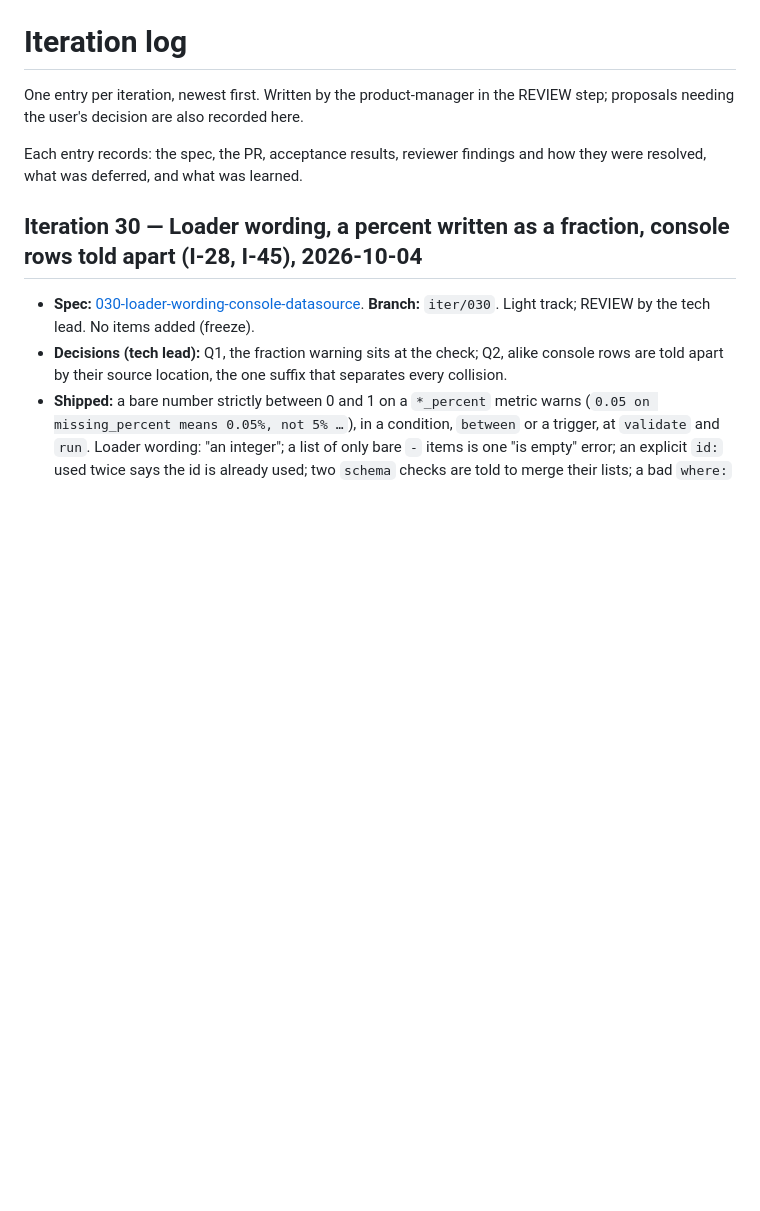
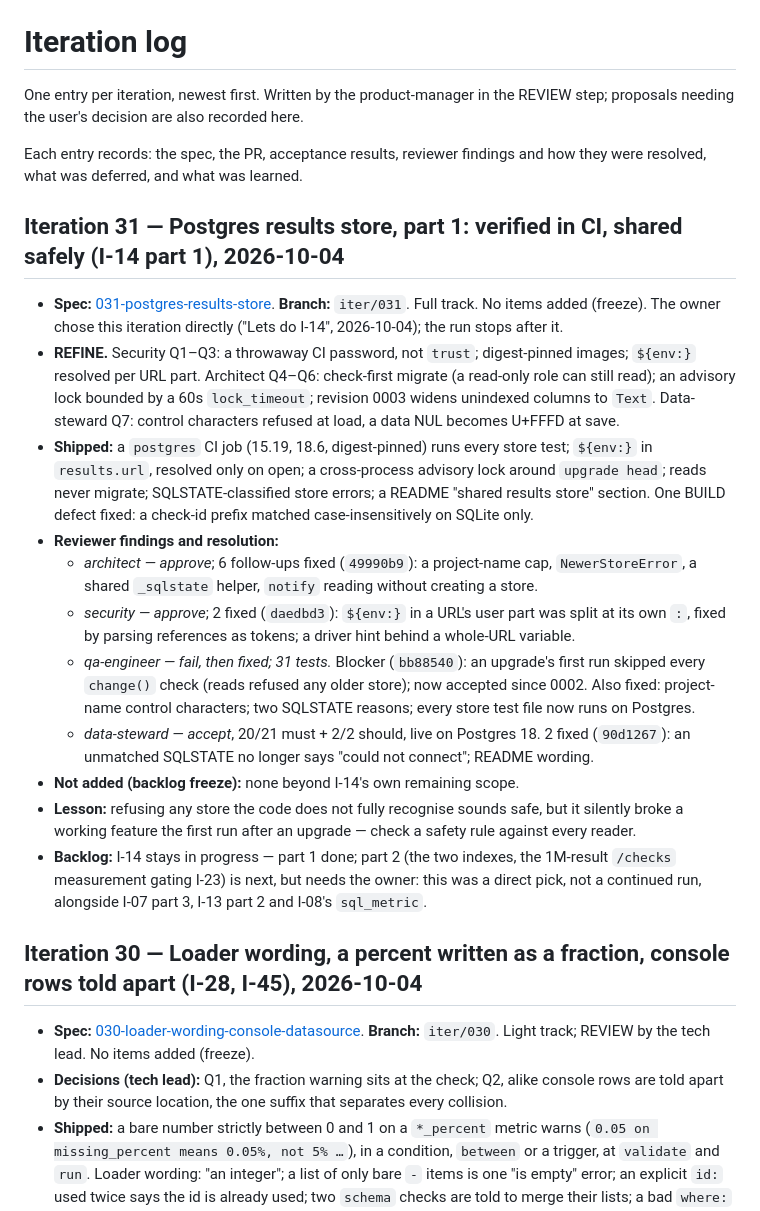
Before and after one commit to geoffkoh/tablewatch, a Markdown page: docs/product/ITERATIONS.md, the part around the change. GitHub-like rendering; blank space fills up the shorter version.

Commit message:
Iteration 31 review: log, changelog, backlog
Co-Authored-By: Claude Opus 5.5 <noreply@anthropic.com>

```diff
--- a/docs/product/ITERATIONS.md
+++ b/docs/product/ITERATIONS.md
@@ -5,6 +5,37 @@ REVIEW step; proposals needing the user's decision are also recorded here.
 
 Each entry records: the spec, the PR, acceptance results, reviewer findings
 and how they were resolved, what was deferred, and what was learned.
+
+## Iteration 31 — Postgres results store, part 1: verified in CI, shared safely (I-14 part 1), 2026-10-04
+
+- **Spec:** [031-postgres-results-store](specs/031-postgres-results-store.md). **Branch:**
+  `iter/031`. Full track. No items added (freeze). The owner chose this iteration directly
+  ("Lets do I-14", 2026-10-04); the run stops after it.
+- **REFINE.** Security Q1–Q3: a throwaway CI password, not `trust`; digest-pinned images; `${env:}`
+  resolved per URL part. Architect Q4–Q6: check-first migrate (a read-only role can still read);
+  an advisory lock bounded by a 60s `lock_timeout`; revision 0003 widens unindexed columns to
+  `Text`. Data-steward Q7: control characters refused at load, a data NUL becomes U+FFFD at save.
+- **Shipped:** a `postgres` CI job (15.19, 18.6, digest-pinned) runs every store test; `${env:}`
+  in `results.url`, resolved only on open; a cross-process advisory lock around `upgrade head`;
+  reads never migrate; SQLSTATE-classified store errors; a README "shared results store" section.
+  One BUILD defect fixed: a check-id prefix matched case-insensitively on SQLite only.
+- **Reviewer findings and resolution:**
+  - *architect — approve*; 6 follow-ups fixed (`49990b9`): a project-name cap, `NewerStoreError`,
+    a shared `_sqlstate` helper, `notify` reading without creating a store.
+  - *security — approve*; 2 fixed (`daedbd3`): `${env:}` in a URL's user part was split at its
+    own `:`, fixed by parsing references as tokens; a driver hint behind a whole-URL variable.
+  - *qa-engineer — fail, then fixed; 31 tests.* Blocker (`bb88540`): an upgrade's first run
+    skipped every `change()` check (reads refused any older store); now accepted since 0002.
+    Also fixed: project-name control characters; two SQLSTATE reasons; every store test file now
+    runs on Postgres.
+  - *data-steward — accept*, 20/21 must + 2/2 should, live on Postgres 18. 2 fixed (`90d1267`): an
+    unmatched SQLSTATE no longer says "could not connect"; README wording.
+- **Not added (backlog freeze):** none beyond I-14's own remaining scope.
+- **Lesson:** refusing any store the code does not fully recognise sounds safe, but it silently
+  broke a working feature the first run after an upgrade — check a safety rule against every reader.
+- **Backlog:** I-14 stays in progress — part 1 done; part 2 (the two indexes, the 1M-result
+  `/checks` measurement gating I-23) is next, but needs the owner: this was a direct pick, not a
+  continued run, alongside I-07 part 3, I-13 part 2 and I-08's `sql_metric`.
 
 ## Iteration 30 — Loader wording, a percent written as a fraction, console rows told apart (I-28, I-45), 2026-10-04
 
```
Also changed, not shown: CHANGELOG.md (+19 -0 lines), docs/product/BACKLOG.md (+2 -2 lines).
